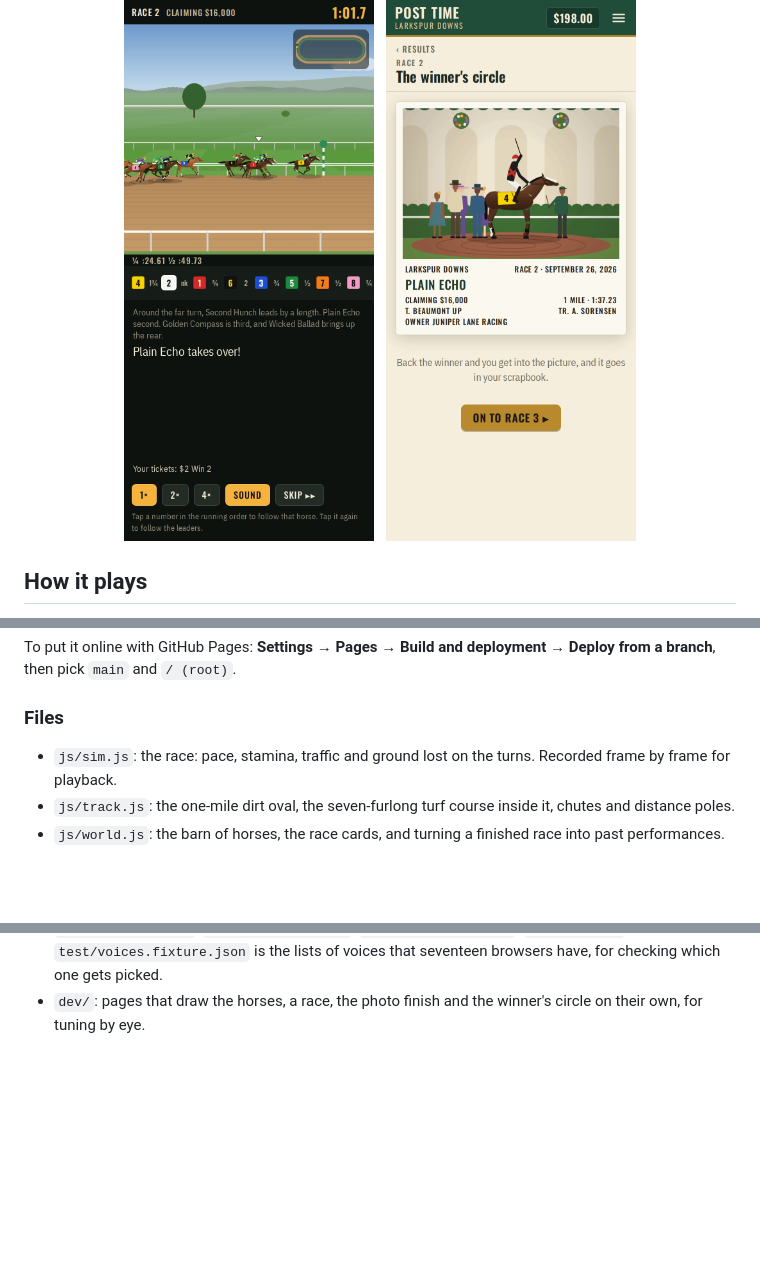
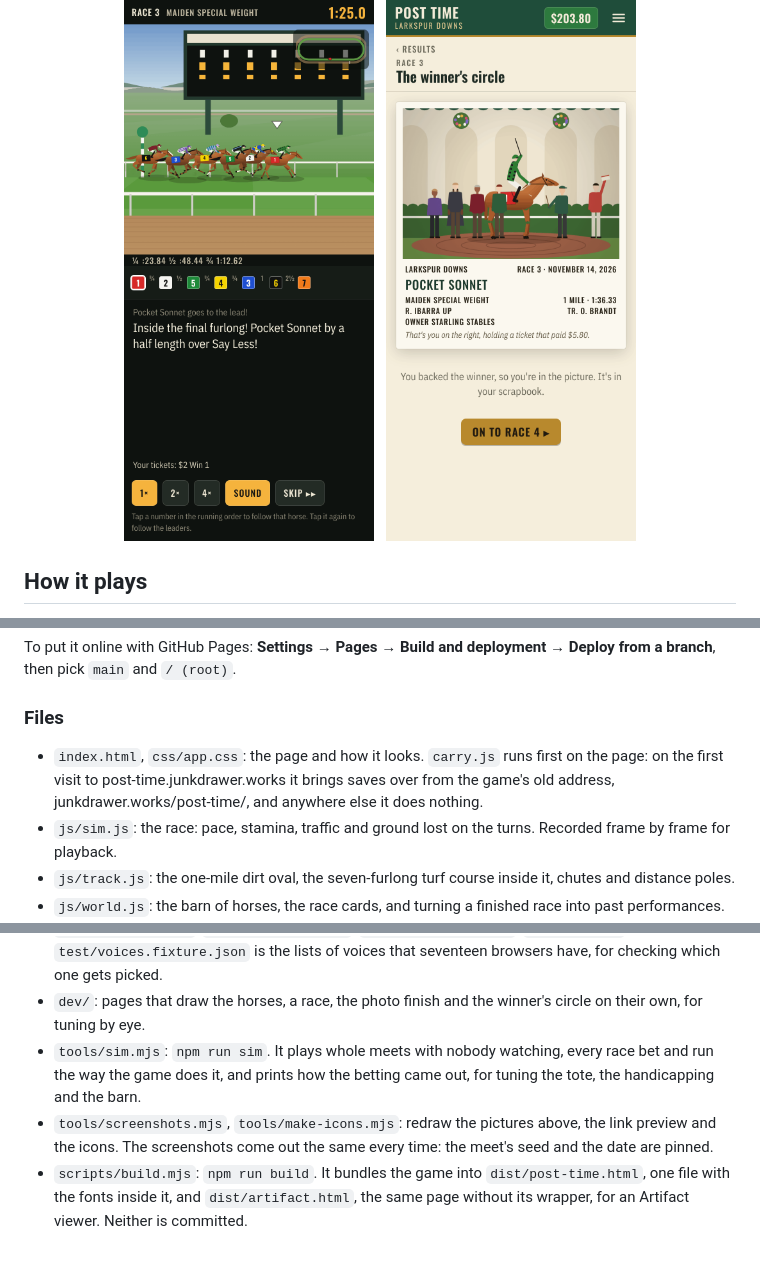
Before and after one commit to markjf99702/post-time, a Markdown page: README.md, 3 parts joined by grey strips. Rendered like a GitHub page; pictures changed too: docs/phone-card.png, docs/phone-circle.png, docs/phone-form.png; blank space fills up the shorter version.

```diff
--- a/README.md
+++ b/README.md
@@ -11,7 +11,7 @@
   &nbsp;
-  <img src="docs/phone-race.png" alt="Race 2 on the far turn, seen from beside the track: nine horses spread over a few lengths, the running order with margins underneath, and the caller saying Spring Fever is stuck behind horses" width="250">
+  <img src="docs/phone-race.png" alt="Race 3, a mile on the turf, a furlong from the wire, seen from beside the track: six horses strung out across the picture in front of the infield tote board, number 1 in front. Underneath, the fractions, the running order with the margins between the horses, the caller saying Inside the final furlong! Pocket Sonnet by a half length over Say Less!, and a $2 win ticket on number 1" width="250">
   &nbsp;
-  <img src="docs/phone-circle.png" alt="The winner's circle photograph: the winner with its jockey's whip raised, a groom at its head, the owners alongside, and a caption with the race, time, jockey, trainer and owner" width="250">
+  <img src="docs/phone-circle.png" alt="The winner's circle photograph for race 3: Pocket Sonnet with the jockey's whip raised, a groom at the horse's head, the owners alongside, and you on the right holding up a ticket. The caption has the race, date, distance, time, jockey, trainer and owner, and the line That's you on the right, holding a ticket that paid $5.80" width="250">
 </p>
 
 ## How it plays
@@ -44,6 +44,7 @@ To put it online with GitHub Pages: **Settings → Pages → Build and deploymen
 
 ### Files
 
+- `index.html`, `css/app.css`: the page and how it looks. `carry.js` runs first on the page: on the first visit to post-time.junkdrawer.works it brings saves over from the game's old address, junkdrawer.works/post-time/, and anywhere else it does nothing.
 - `js/sim.js`: the race: pace, stamina, traffic and ground lost on the turns. Recorded frame by frame for playback.
 - `js/track.js`: the one-mile dirt oval, the seven-furlong turf course inside it, chutes and distance poles.
 - `js/world.js`: the barn of horses, the race cards, and turning a finished race into past performances.
@@ -57,3 +58,6 @@ To put it online with GitHub Pages: **Settings → Pages → Build and deploymen
 - `sw.js`: keeps a copy for playing offline. On a connection that isn't answering, a page opens from that copy after four seconds. `FILES` in it is a fingerprint of the files it keeps: change one and `npm test` says what to set it to, so a release never leaves the copy half old.
 - `test/sim.test.mjs`, `test/game.test.mjs`, `test/audio.test.mjs`, `test/e2e.mjs`: the tests. `test/voices.fixture.json` is the lists of voices that seventeen browsers have, for checking which one gets picked.
 - `dev/`: pages that draw the horses, a race, the photo finish and the winner's circle on their own, for tuning by eye.
+- `tools/sim.mjs`: `npm run sim`. It plays whole meets with nobody watching, every race bet and run the way the game does it, and prints how the betting came out, for tuning the tote, the handicapping and the barn.
+- `tools/screenshots.mjs`, `tools/make-icons.mjs`: redraw the pictures above, the link preview and the icons. The screenshots come out the same every time: the meet's seed and the date are pinned.
+- `scripts/build.mjs`: `npm run build`. It bundles the game into `dist/post-time.html`, one file with the fonts inside it, and `dist/artifact.html`, the same page without its wrapper, for an Artifact viewer. Neither is committed.
```
Also changed, not shown: other parts of README.md (+2 -2 lines), og.png, 1 other file.
